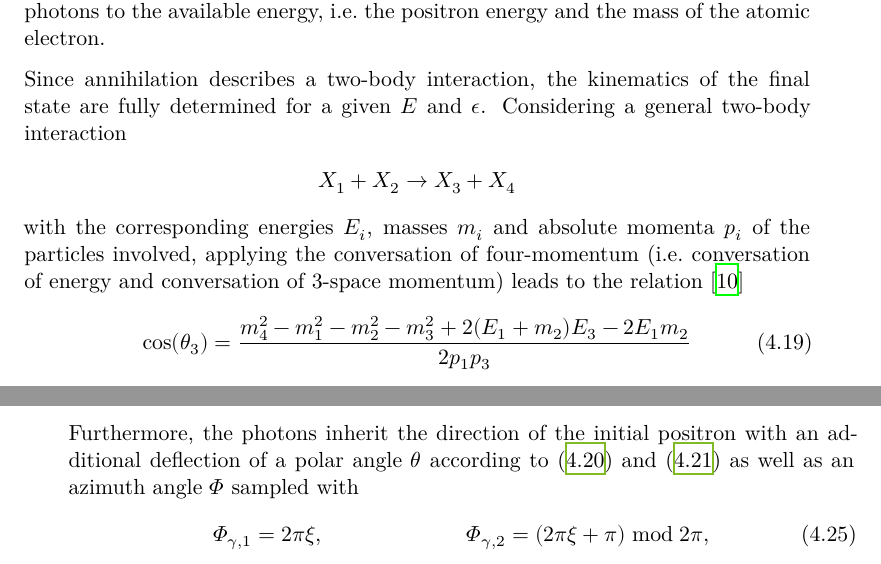
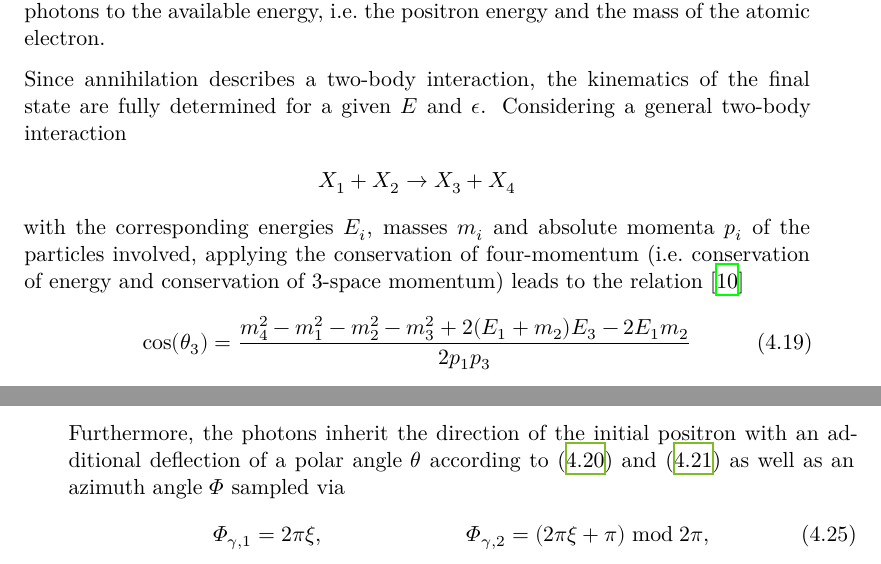
Before and after one commit to Jean1995/Masterarbeit, a LaTeX thesis (masterthesis.tex, which reads content/04_showers.tex): two parts of pages 31 and 32 of 37, joined at a grey line, cut so that both start at the same text. Compiled offline with XeLaTeX.

Commit message:
Small corrections for 4.1.3

```diff
--- a/content/04_showers.tex
+++ b/content/04_showers.tex
@@ -289,7 +289,7 @@ Considering a general two-body interaction
 	X_1 + X_2 \rightarrow X_3 + X_4
 \end{align*}
 %
-with the corresponding energies $E_i$, masses $m_i$ and absolute momenta $p_i$ of the particles involved, applying the conversation of four-momentum (i.e.\ conversation of energy and conversation of 3-space momentum) leads to the relation \cite{Hirayama:2005zm}
+with the corresponding energies $E_i$, masses $m_i$ and absolute momenta $p_i$ of the particles involved, applying the conservation of four-momentum (i.e.\ conservation of energy and conservation of 3-space momentum) leads to the relation \cite{Hirayama:2005zm}
 %
 \begin{equation}
 	\cos(\theta_3) = \frac{m_4^2 - m_1^2 - m_2^2 - m_3^2 + 2 (E_1 + m_2) E_3 - 2 E_1 m_2}{2 p_1 p_3}
@@ -352,7 +352,7 @@ With the sampled $\epsilon$, the energies of the created photons are set to
 	E_{\gamma,1} &= (E + m) \epsilon, & E_{\gamma,2} &= (E + m) (1 - \epsilon).
 \end{align}
 %
-Furthermore, the photons inherit the direction of the initial positron with an additional deflection of a polar angle $\theta$ according to \eqref{eqn:annihilation_angle_1} and \eqref{eqn:annihilation_angle_2} as well as an azimuth angle $\Phi$ sampled with
+Furthermore, the photons inherit the direction of the initial positron with an additional deflection of a polar angle $\theta$ according to \eqref{eqn:annihilation_angle_1} and \eqref{eqn:annihilation_angle_2} as well as an azimuth angle $\Phi$ sampled via
 %
 \begin{align}
 	\Phi_{\gamma,1} &= 2 \pi \xi, & \Phi_{\gamma,2} &= (2 \pi \xi + \pi) \;\mathrm{mod}\; 2 \pi,
```
Also changed, not shown: content/04_showers.tex (2 more changed lines).
